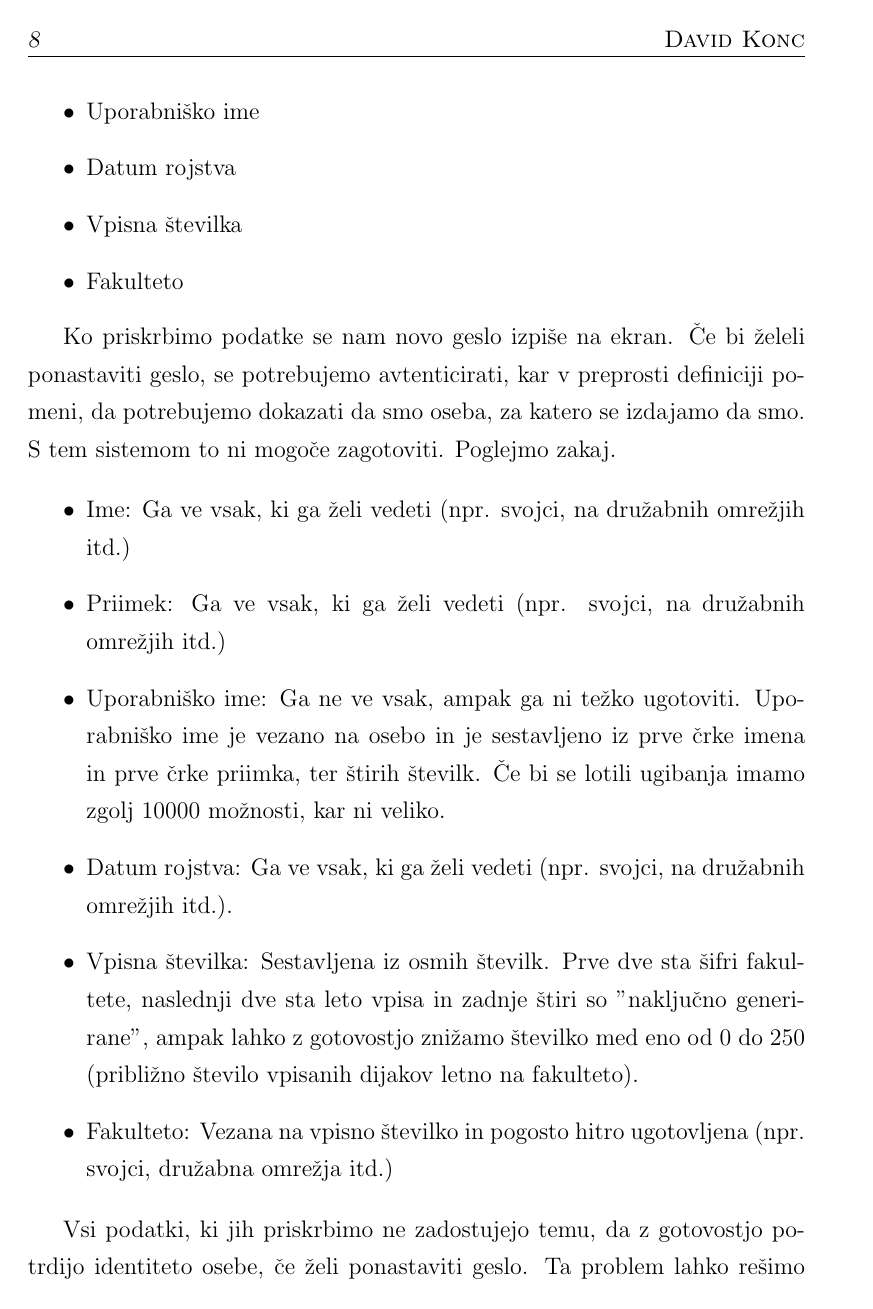
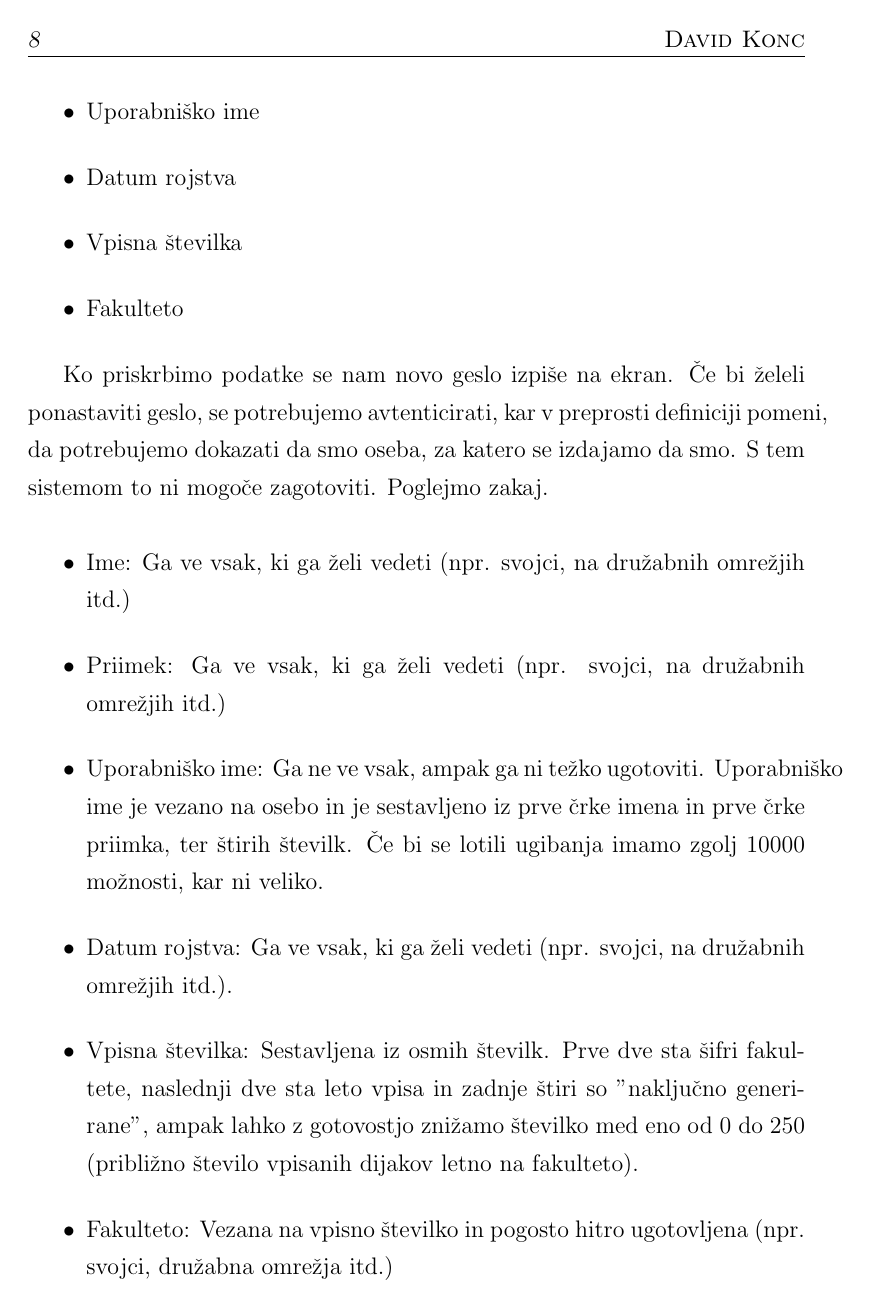
Before and after one commit to dkonc/diplomska_3, a LaTeX thesis (diploma-FRI-vzorec_11maj2021/diploma-FRI-vzorec.tex): page 24 of 52 before the commit and page 28 of 56 after it. Compiled offline with pdfLaTeX.

Commit message:
Update diploma-FRI-vzorec.tex

```diff
--- a/diploma-FRI-vzorec_11maj2021/diploma-FRI-vzorec.tex
+++ b/diploma-FRI-vzorec_11maj2021/diploma-FRI-vzorec.tex
@@ -19,7 +19,7 @@
 %\documentclass[a4paper, 12pt, openright, draft]{book}  Nalogo preverite tudi z opcijo draft, ki pokaže, katere vrstice so predolge! Pozor, v draft opciji, se slike ne pokažejo!
 
 \usepackage[utf8]{inputenc}   % omogoča uporabo slovenskih črk kodiranih v formatu UTF-8
-\usepackage[slovene,english]{babel}    % naloži, med drugim, slovenske delilne vzorce
+%\usepackage[slovene,english]{babel}    % naloži, med drugim, slovenske delilne vzorce
 \usepackage[pdftex]{graphicx}  % omogoča vlaganje slik različnih formatov
 \usepackage{fancyhdr}          % poskrbi, na primer, za glave strani
 \usepackage{amssymb}           % dodatni matematični simboli
```
